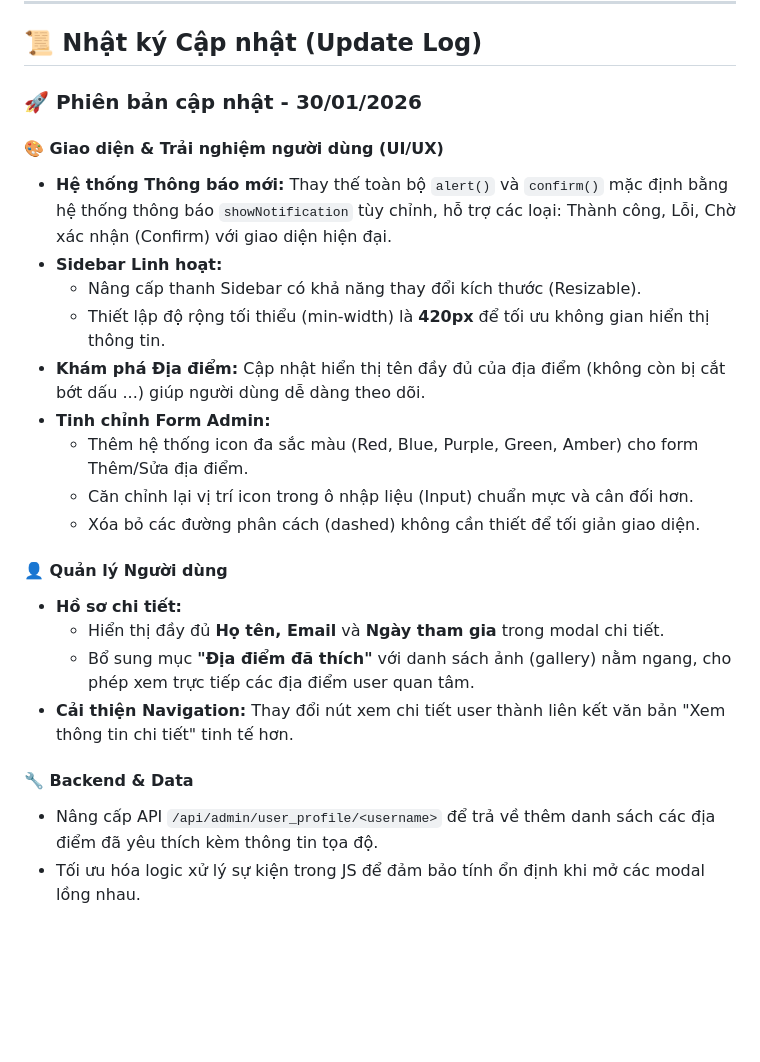
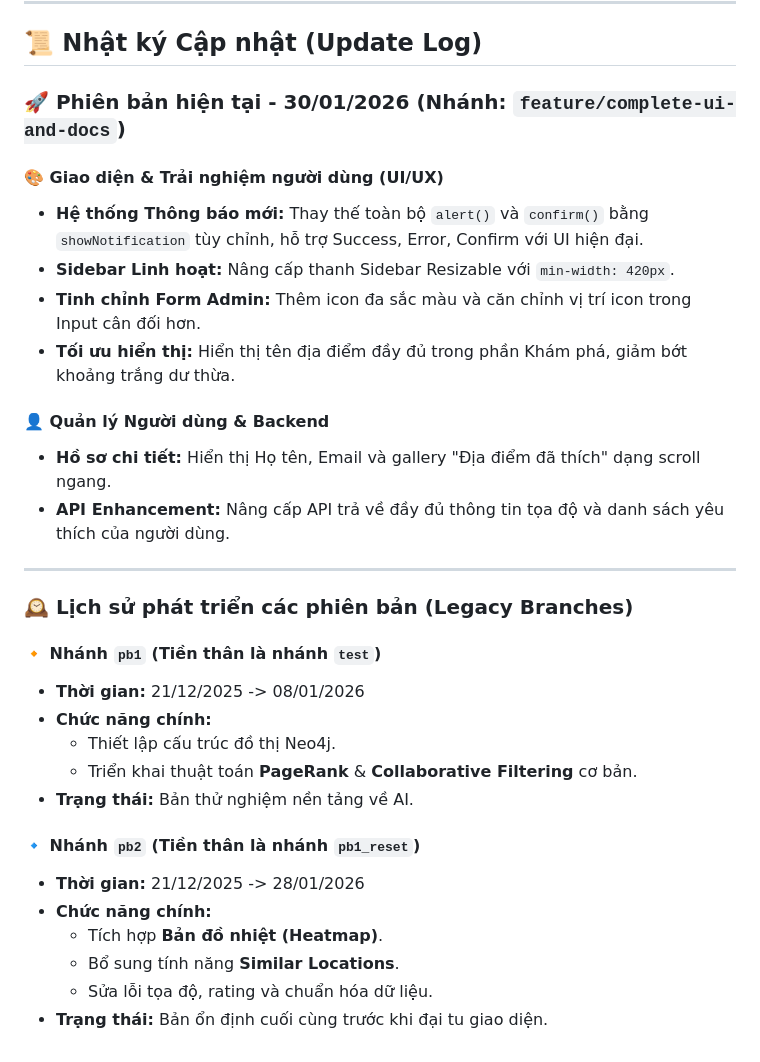
Before and after one commit to chaudan0304/ban-do-du-lich-Hue, a Markdown page: README.md, the part around the change. Drawn GitHub-style; blank space fills up the shorter version.

Commit message:
Add legacy branch history to README

```diff
--- a/README.md
+++ b/README.md
@@ -171,28 +171,37 @@ Dự án hiện tại đã hoàn thiện các nhóm chức năng chính phục v
 
 ## 📜 Nhật ký Cập nhật (Update Log)
 
-### 🚀 Phiên bản cập nhật - 30/01/2026
+### 🚀 Phiên bản hiện tại - 30/01/2026 (Nhánh: `feature/complete-ui-and-docs`)
 
 #### 🎨 Giao diện & Trải nghiệm người dùng (UI/UX)
 
-- **Hệ thống Thông báo mới:** Thay thế toàn bộ `alert()` và `confirm()` mặc định bằng hệ thống thông báo `showNotification` tùy chỉnh, hỗ trợ các loại: Thành công, Lỗi, Chờ xác nhận (Confirm) với giao diện hiện đại.
-- **Sidebar Linh hoạt:**
-  - Nâng cấp thanh Sidebar có khả năng thay đổi kích thước (Resizable).
-  - Thiết lập độ rộng tối thiểu (min-width) là **420px** để tối ưu không gian hiển thị thông tin.
-- **Khám phá Địa điểm:** Cập nhật hiển thị tên đầy đủ của địa điểm (không còn bị cắt bớt dấu ...) giúp người dùng dễ dàng theo dõi.
-- **Tinh chỉnh Form Admin:**
-  - Thêm hệ thống icon đa sắc màu (Red, Blue, Purple, Green, Amber) cho form Thêm/Sửa địa điểm.
-  - Căn chỉnh lại vị trí icon trong ô nhập liệu (Input) chuẩn mực và cân đối hơn.
-  - Xóa bỏ các đường phân cách (dashed) không cần thiết để tối giản giao diện.
+- **Hệ thống Thông báo mới:** Thay thế toàn bộ `alert()` và `confirm()` bằng `showNotification` tùy chỉnh, hỗ trợ Success, Error, Confirm với UI hiện đại.
+- **Sidebar Linh hoạt:** Nâng cấp thanh Sidebar Resizable với `min-width: 420px`.
+- **Tinh chỉnh Form Admin:** Thêm icon đa sắc màu và căn chỉnh vị trí icon trong Input cân đối hơn.
+- **Tối ưu hiển thị:** Hiển thị tên địa điểm đầy đủ trong phần Khám phá, giảm bớt khoảng trắng dư thừa.
 
-#### 👤 Quản lý Người dùng
+#### 👤 Quản lý Người dùng & Backend
 
-- **Hồ sơ chi tiết:**
-  - Hiển thị đầy đủ **Họ tên, Email** và **Ngày tham gia** trong modal chi tiết.
-  - Bổ sung mục **"Địa điểm đã thích"** với danh sách ảnh (gallery) nằm ngang, cho phép xem trực tiếp các địa điểm user quan tâm.
-- **Cải thiện Navigation:** Thay đổi nút xem chi tiết user thành liên kết văn bản "Xem thông tin chi tiết" tinh tế hơn.
+- **Hồ sơ chi tiết:** Hiển thị Họ tên, Email và gallery "Địa điểm đã thích" dạng scroll ngang.
+- **API Enhancement:** Nâng cấp API trả về đầy đủ thông tin tọa độ và danh sách yêu thích của người dùng.
 
-#### 🔧 Backend & Data
+---
 
-- Nâng cấp API `/api/admin/user_profile/<username>` để trả về thêm danh sách các địa điểm đã yêu thích kèm thông tin tọa độ.
-- Tối ưu hóa logic xử lý sự kiện trong JS để đảm bảo tính ổn định khi mở các modal lồng nhau.
+### 🕰️ Lịch sử phát triển các phiên bản (Legacy Branches)
+
+#### 🔸 Nhánh `pb1` (Tiền thân là nhánh `test`)
+
+- **Thời gian:** 21/12/2025 -> 08/01/2026
+- **Chức năng chính:**
+  - Thiết lập cấu trúc đồ thị Neo4j.
+  - Triển khai thuật toán **PageRank** & **Collaborative Filtering** cơ bản.
+- **Trạng thái:** Bản thử nghiệm nền tảng về AI.
+
+#### 🔹 Nhánh `pb2` (Tiền thân là nhánh `pb1_reset`)
+
+- **Thời gian:** 21/12/2025 -> 28/01/2026
+- **Chức năng chính:**
+  - Tích hợp **Bản đồ nhiệt (Heatmap)**.
+  - Bổ sung tính năng **Similar Locations**.
+  - Sửa lỗi tọa độ, rating và chuẩn hóa dữ liệu.
+- **Trạng thái:** Bản ổn định cuối cùng trước khi đại tu giao diện.
```
